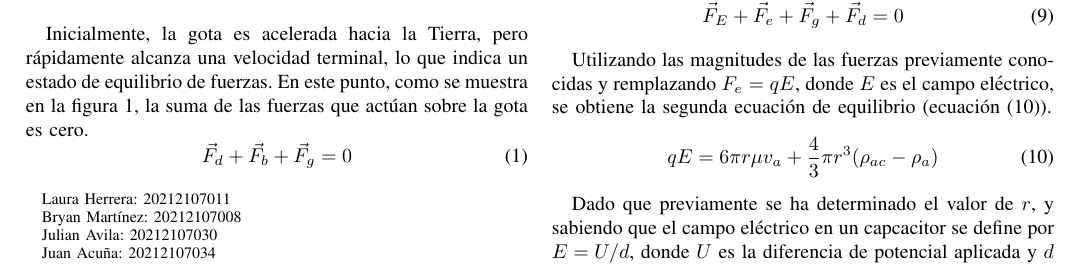
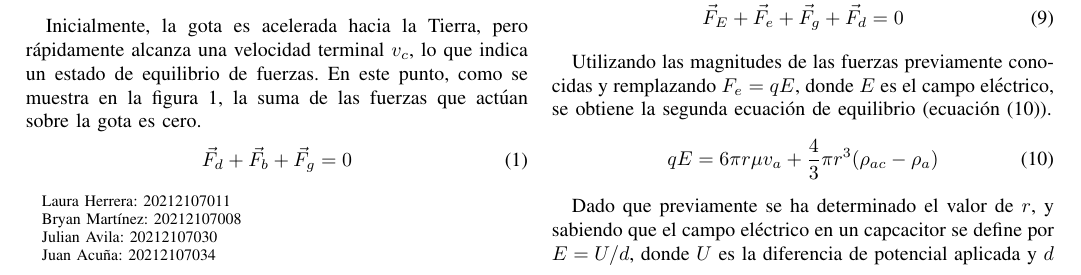
Before and after one commit to Julian-L-Avila/Reports-JLAB, a LaTeX paper (ModernPhysics/Millikan/report.tex, which reads ModernPhysics/Millikan/marco-teorico.tex): part of page 1 of 3, cut so that both start at the same text. Compiled offline with pdfLaTeX; a LaTeX package or settings file that is missing is left out.

Commit message:
añadir_vc

```diff
--- a/ModernPhysics/Millikan/marco-teorico.tex
+++ b/ModernPhysics/Millikan/marco-teorico.tex
@@ -11,7 +11,7 @@ por el aire $\vec{F}_d$, que se modela a través de la ley de Stokes.
 \end{figure}
 
 Inicialmente, la gota es acelerada hacia la Tierra, pero rápidamente
-alcanza una velocidad terminal, lo que indica un estado de equilibrio de fuerzas.
+alcanza una velocidad terminal $v_{c}$, lo que indica un estado de equilibrio de fuerzas.
 En este punto, como se muestra en la \cref{fig:fbd-falling-drop}, la suma de
 las fuerzas que actúan sobre la gota es cero.
 \begin{equation}\label{eq:equilibrium-1}
```
